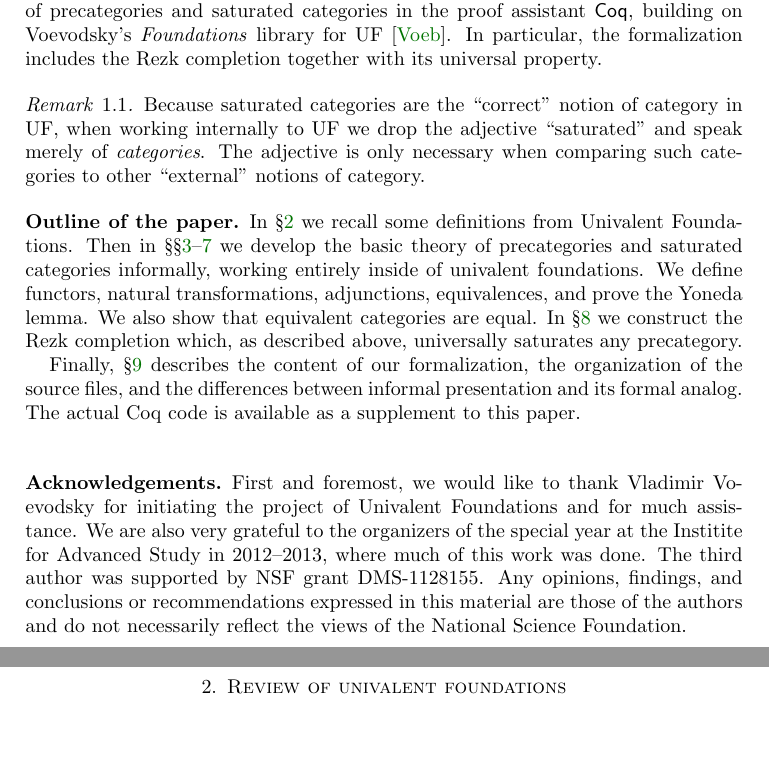
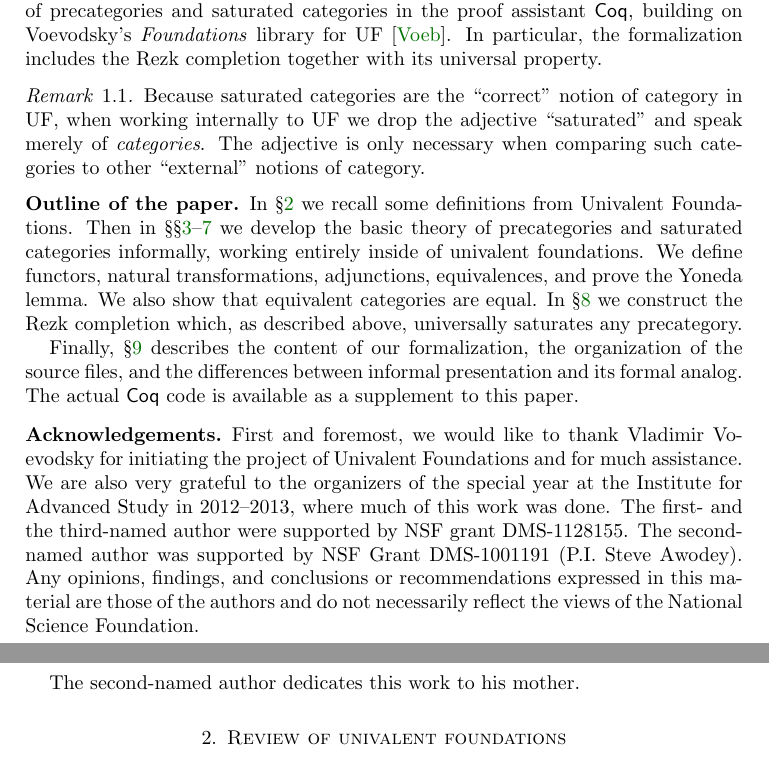
Before and after one commit to mikeshulman/hott-categories, a LaTeX paper (hottcats.tex): two parts of pages 3 and 4 of 25, joined at a grey line, cut so that both start at the same text, the shorter picture padded with empty space. Compiled offline with pdfLaTeX.

Commit message:
grants and chris' mom

```diff
--- a/hottcats.tex
+++ b/hottcats.tex
@@ -322,7 +322,7 @@ We also show that equivalent categories are equal.
 In \S\ref{sec:rezk} we construct the Rezk completion which, as described above, universally saturates any precategory.
 
 Finally, \S\ref{sec:formalization} describes the content of our formalization, the organization of the source files, and the differences between informal presentation and its formal analog.
-The actual Coq code is available as a supplement to this paper.
+The actual \textsf{Coq} code is available as a supplement to this paper.
 
 % Finally, in \S\ref{sec:semantics} we briefly discuss the categorical semantics\dots [something about equipments, CSS, stacks]\dots
 
@@ -330,10 +330,12 @@ The actual Coq code is available as a supplement to this paper.
 
 \subsection*{Acknowledgements}
 First and foremost, we would like to thank Vladimir Voevodsky for initiating the project of Univalent Foundations and for much assistance.
-We are also very grateful to the organizers of the special year at the Institite for Advanced Study in 2012--2013, where much of this work was done.
-The third author was supported by NSF grant DMS-1128155.
+We are also very grateful to the organizers of the special year at the Institute for Advanced Study in 2012--2013, where much of this work was done.
+The first- and the third-named author were supported by NSF grant DMS-1128155.
+The second-named author was supported by NSF Grant DMS-1001191 (P.I. Steve Awodey).
 Any opinions, findings, and conclusions or recommendations expressed in this material are those of the authors and do not necessarily reflect the views of the National Science Foundation.
 
+The second-named author dedicates this work to his mother.
 
 \section{Review of univalent foundations}
 \label{sec:background}
```
